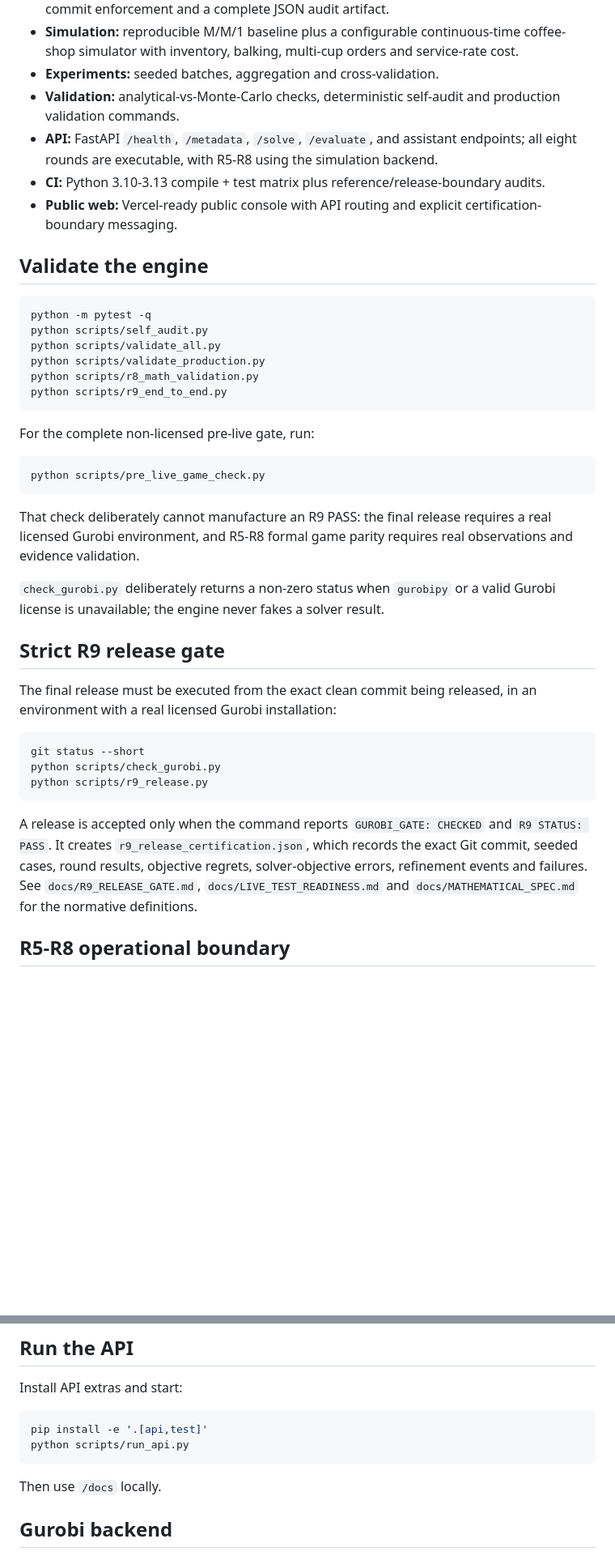
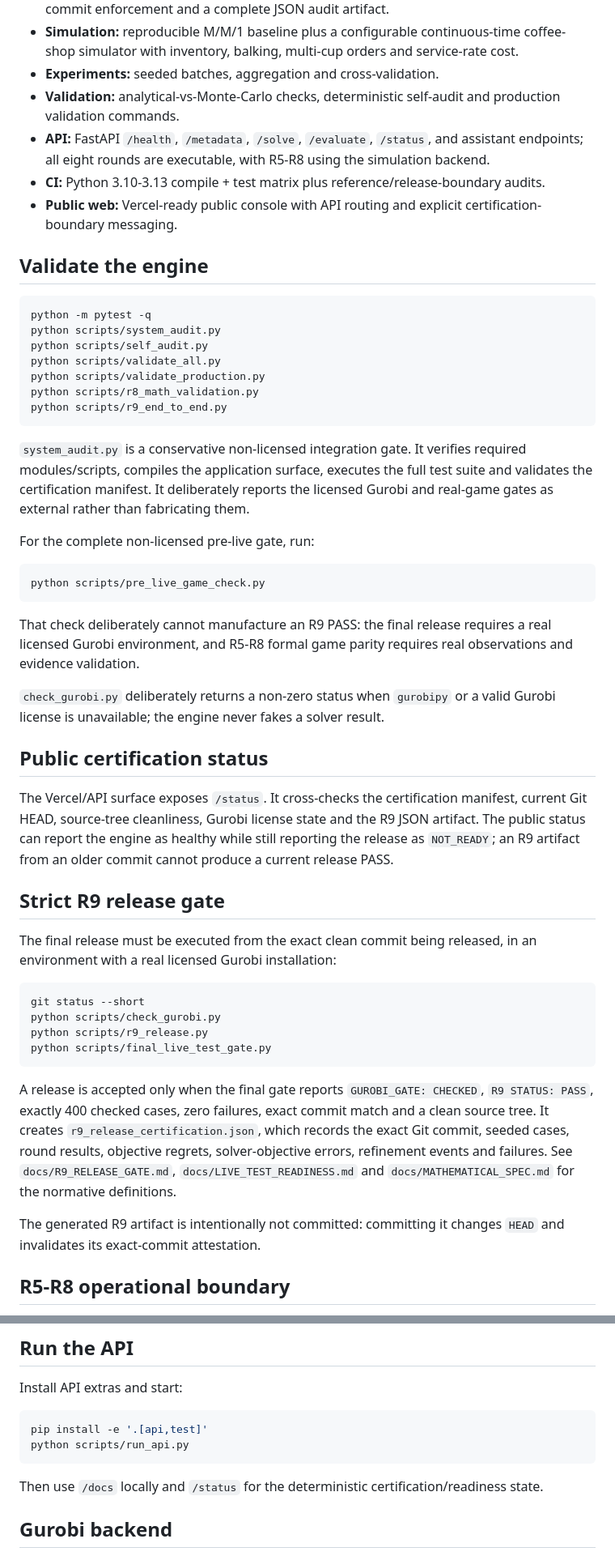
Before and after one commit to martinaburotespinoza/gurobi, a Markdown page: README.md, 2 parts joined by grey strips. Shown at 81% size. GitHub-like rendering; blank space fills up the shorter version.

Commit message:
docs: document system audit and public status gate

````diff
--- a/README.md
+++ b/README.md
@@ -12,7 +12,7 @@ Production-oriented mathematical, calibration and simulation engine for Gurobean
 - **Simulation:** reproducible M/M/1 baseline plus a configurable continuous-time coffee-shop simulator with inventory, balking, multi-cup orders and service-rate cost.
 - **Experiments:** seeded batches, aggregation and cross-validation.
 - **Validation:** analytical-vs-Monte-Carlo checks, deterministic self-audit and production validation commands.
-- **API:** FastAPI `/health`, `/metadata`, `/solve`, `/evaluate`, and assistant endpoints; all eight rounds are executable, with R5-R8 using the simulation backend.
+- **API:** FastAPI `/health`, `/metadata`, `/solve`, `/evaluate`, `/status`, and assistant endpoints; all eight rounds are executable, with R5-R8 using the simulation backend.
 - **CI:** Python 3.10-3.13 compile + test matrix plus reference/release-boundary audits.
 - **Public web:** Vercel-ready public console with API routing and explicit certification-boundary messaging.
 
@@ -20,12 +20,15 @@ Production-oriented mathematical, calibration and simulation engine for Gurobean
 
 ```bash
 python -m pytest -q
+python scripts/system_audit.py
 python scripts/self_audit.py
 python scripts/validate_all.py
 python scripts/validate_production.py
 python scripts/r8_math_validation.py
 python scripts/r9_end_to_end.py
 ```
+
+`system_audit.py` is a conservative non-licensed integration gate. It verifies required modules/scripts, compiles the application surface, executes the full test suite and validates the certification manifest. It deliberately reports the licensed Gurobi and real-game gates as external rather than fabricating them.
 
 For the complete non-licensed pre-live gate, run:
 
@@ -37,6 +40,10 @@ That check deliberately cannot manufacture an R9 PASS: the final release require
 
 `check_gurobi.py` deliberately returns a non-zero status when `gurobipy` or a valid Gurobi license is unavailable; the engine never fakes a solver result.
 
+## Public certification status
+
+The Vercel/API surface exposes `/status`. It cross-checks the certification manifest, current Git HEAD, source-tree cleanliness, Gurobi license state and the R9 JSON artifact. The public status can report the engine as healthy while still reporting the release as `NOT_READY`; an R9 artifact from an older commit cannot produce a current release PASS.
+
 ## Strict R9 release gate
 
 The final release must be executed from the exact clean commit being released, in an environment with a real licensed Gurobi installation:
@@ -45,9 +52,12 @@ The final release must be executed from the exact clean commit being released, i
 git status --short
 python scripts/check_gurobi.py
 python scripts/r9_release.py
+python scripts/final_live_test_gate.py
 ```
 
-A release is accepted only when the command reports `GUROBI_GATE: CHECKED` and `R9 STATUS: PASS`. It creates `r9_release_certification.json`, which records the exact Git commit, seeded cases, round results, objective regrets, solver-objective errors, refinement events and failures. See `docs/R9_RELEASE_GATE.md`, `docs/LIVE_TEST_READINESS.md` and `docs/MATHEMATICAL_SPEC.md` for the normative definitions.
+A release is accepted only when the final gate reports `GUROBI_GATE: CHECKED`, `R9 STATUS: PASS`, exactly 400 checked cases, zero failures, exact commit match and a clean source tree. It creates `r9_release_certification.json`, which records the exact Git commit, seeded cases, round results, objective regrets, solver-objective errors, refinement events and failures. See `docs/R9_RELEASE_GATE.md`, `docs/LIVE_TEST_READINESS.md` and `docs/MATHEMATICAL_SPEC.md` for the normative definitions.
+
+The generated R9 artifact is intentionally not committed: committing it changes `HEAD` and invalidates its exact-commit attestation.
 
 ## R5-R8 operational boundary
 
@@ -62,7 +72,7 @@ pip install -e '.[api,test]'
 python scripts/run_api.py
 ```
 
-Then use `/docs` locally.
+Then use `/docs` locally and `/status` for the deterministic certification/readiness state.
 
 ## Gurobi backend
 
````
